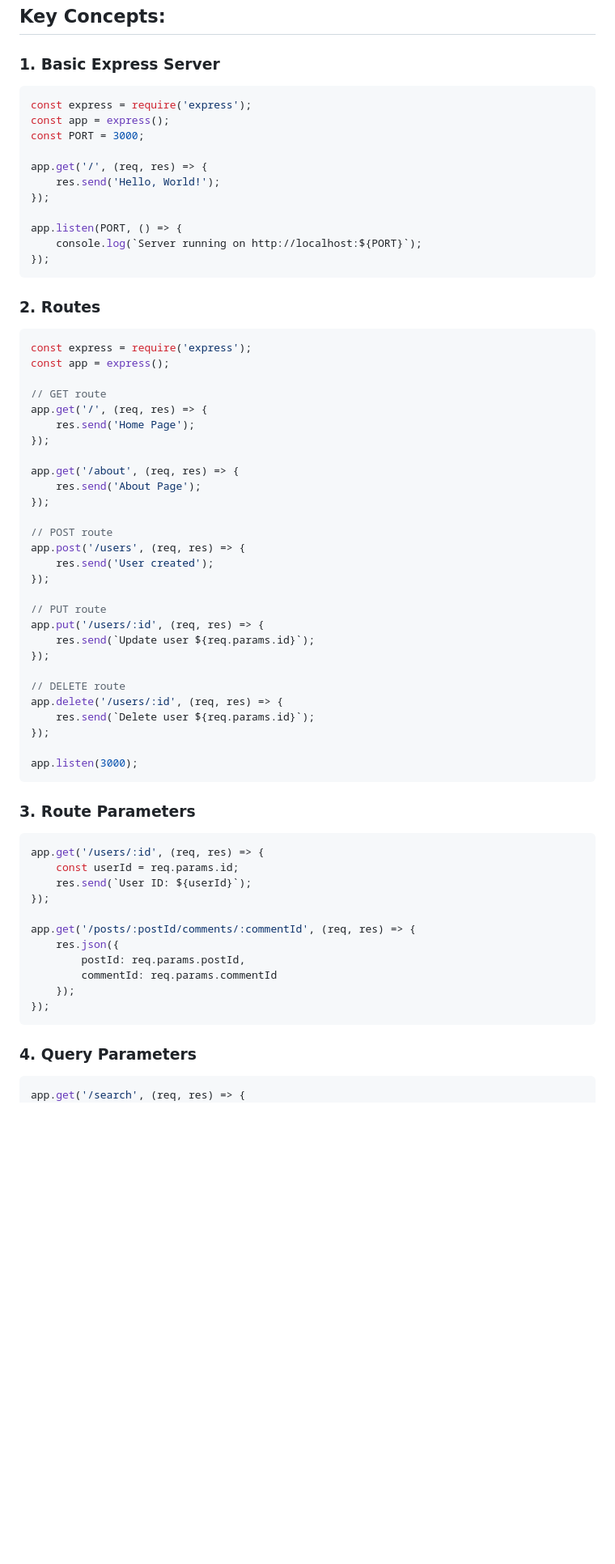
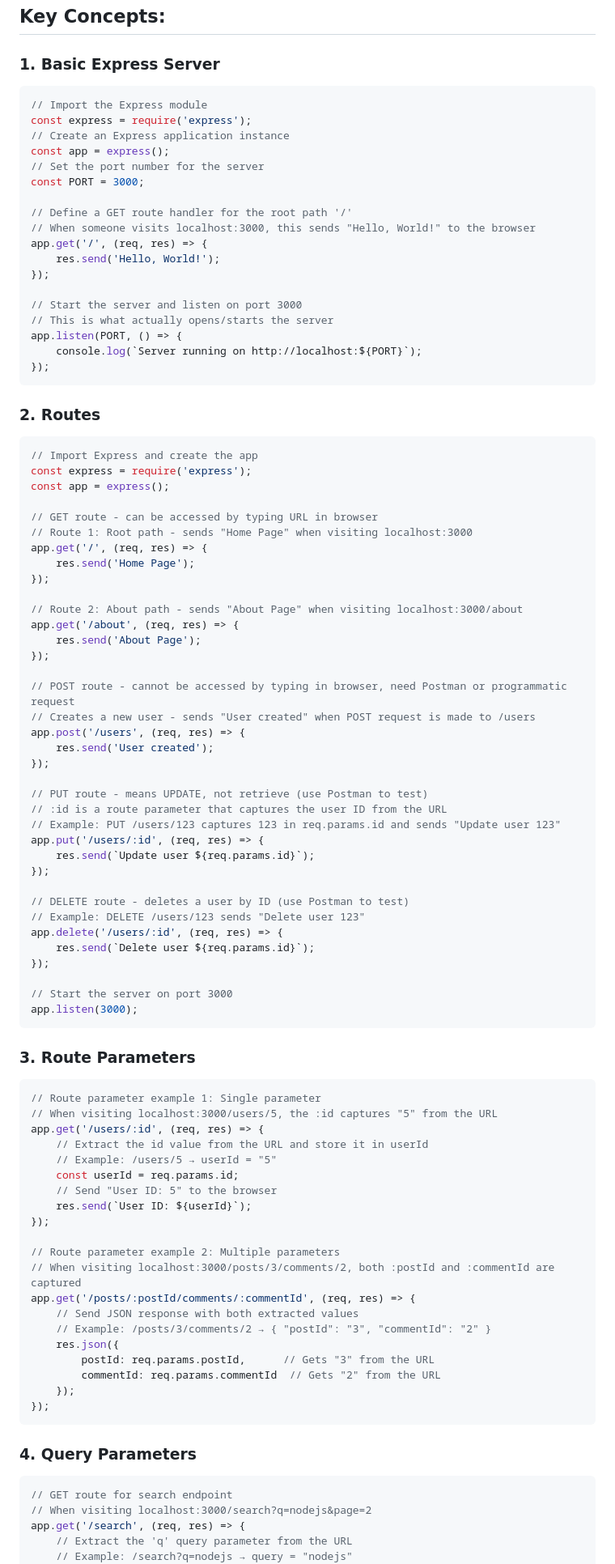
Before and after one commit to Yayacodes1/learning, a Markdown page: backend/10-nodejs-express.md, the part around the change printed below. Shown: that part at 81% size. Drawn GitHub-style; blank space fills up the shorter version.

````diff
--- a/backend/10-nodejs-express.md
+++ b/backend/10-nodejs-express.md
@@ -7,14 +7,21 @@ Express is a fast, minimalist web framework for Node.js. It makes building serve
 
 ### 1. Basic Express Server
 ```javascript
+// Import the Express module
 const express = require('express');
+// Create an Express application instance
 const app = express();
+// Set the port number for the server
 const PORT = 3000;
 
+// Define a GET route handler for the root path '/'
+// When someone visits localhost:3000, this sends "Hello, World!" to the browser
 app.get('/', (req, res) => {
     res.send('Hello, World!');
 });
 
+// Start the server and listen on port 3000
+// This is what actually opens/starts the server
 app.listen(PORT, () => {
     console.log(`Server running on http://localhost:${PORT}`);
 });
@@ -22,52 +29,73 @@ app.listen(PORT, () => {
 
 ### 2. Routes
 ```javascript
+// Import Express and create the app
 const express = require('express');
 const app = express();
 
-// GET route
+// GET route - can be accessed by typing URL in browser
+// Route 1: Root path - sends "Home Page" when visiting localhost:3000
 app.get('/', (req, res) => {
     res.send('Home Page');
 });
 
+// Route 2: About path - sends "About Page" when visiting localhost:3000/about
 app.get('/about', (req, res) => {
     res.send('About Page');
 });
 
-// POST route
+// POST route - cannot be accessed by typing in browser, need Postman or programmatic request
+// Creates a new user - sends "User created" when POST request is made to /users
 app.post('/users', (req, res) => {
     res.send('User created');
 });
 
-// PUT route
+// PUT route - means UPDATE, not retrieve (use Postman to test)
+// :id is a route parameter that captures the user ID from the URL
+// Example: PUT /users/123 captures 123 in req.params.id and sends "Update user 123"
 app.put('/users/:id', (req, res) => {
     res.send(`Update user ${req.params.id}`);
 });
 
-// DELETE route
+// DELETE route - deletes a user by ID (use Postman to test)
+// Example: DELETE /users/123 sends "Delete user 123"
 app.delete('/users/:id', (req, res) => {
     res.send(`Delete user ${req.params.id}`);
 });
 
+// Start the server on port 3000
 app.listen(3000);
 ```
 
 ### 3. Route Parameters
 ```javascript
+// Route parameter example 1: Single parameter
+// When visiting localhost:3000/users/5, the :id captures "5" from the URL
 app.get('/users/:id', (req, res) => {
+    // Extract the id value from the URL and store it in userId
+    // Example: /users/5 → userId = "5"
     const userId = req.params.id;
+    // Send "User ID: 5" to the browser
     res.send(`User ID: ${userId}`);
 });
 
+// Route parameter example 2: Multiple parameters
+// When visiting localhost:3000/posts/3/comments/2, both :postId and :commentId are captured
 app.get('/posts/:postId/comments/:commentId', (req, res) => {
+    // Send JSON response with both extracted values
+    // Example: /posts/3/comments/2 → { "postId": "3", "commentId": "2" }
     res.json({
-        postId: req.params.postId,
-        commentId: req.params.commentId
+        postId: req.params.postId,      // Gets "3" from the URL
+        commentId: req.params.commentId  // Gets "2" from the URL
     });
 });
 ```
 
 ### 4. Query Parameters
 ```javascript
+// GET route for search endpoint
+// When visiting localhost:3000/search?q=nodejs&page=2
 app.get('/search', (req, res) => {
+    // Extract the 'q' query parameter from the URL
+    // Example: /search?q=nodejs → query = "nodejs"
     const query = req.query.q;
````
Also changed, not shown: other parts of backend/10-nodejs-express.md (+68 -6 lines).
